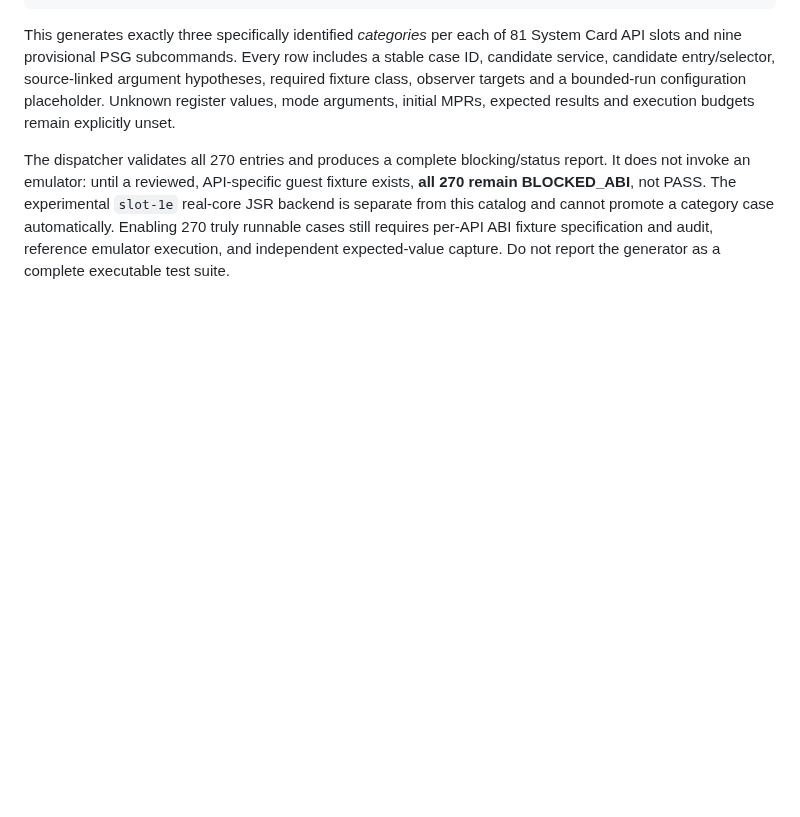
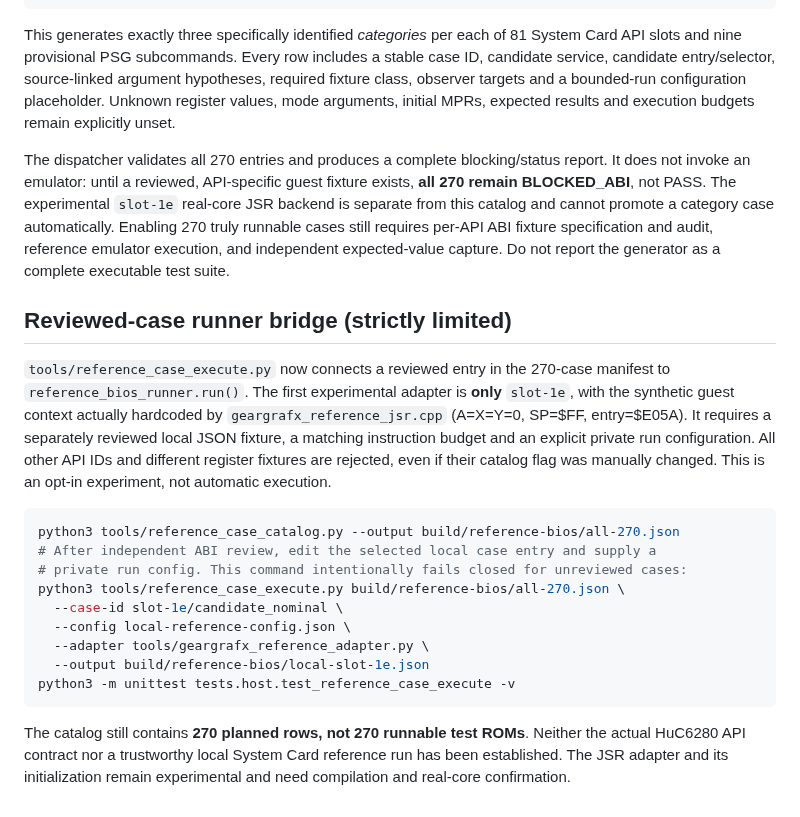
Before and after one commit to mao2009/oss-pce-cd-bios, a Markdown page: docs/reference-bios-test-plan.md, the part around the change. Drawn GitHub-style; blank space fills up the shorter version.

Commit message:
docs: describe opt-in case-to-Geargrafx bridge and remaining 269 blocked services

````diff
--- a/docs/reference-bios-test-plan.md
+++ b/docs/reference-bios-test-plan.md
@@ -195,3 +195,32 @@ promote a category case automatically. Enabling 270 truly runnable cases still
 requires per-API ABI fixture specification and audit, reference emulator
 execution, and independent expected-value capture. Do not report the
 generator as a complete executable test suite.
+
+
+## Reviewed-case runner bridge (strictly limited)
+
+`tools/reference_case_execute.py` now connects a reviewed entry in the
+270-case manifest to `reference_bios_runner.run()`. The first experimental
+adapter is **only** `slot-1e`, with the synthetic guest context actually
+hardcoded by `geargrafx_reference_jsr.cpp` (A=X=Y=0, SP=$FF, entry=$E05A).
+It requires a separately reviewed local JSON fixture, a matching instruction
+budget and an explicit private run configuration. All other API IDs and
+different register fixtures are rejected, even if their catalog flag was
+manually changed. This is an opt-in experiment, not automatic execution.
+
+```sh
+python3 tools/reference_case_catalog.py --output build/reference-bios/all-270.json
+# After independent ABI review, edit the selected local case entry and supply a
+# private run config. This command intentionally fails closed for unreviewed cases:
+python3 tools/reference_case_execute.py build/reference-bios/all-270.json \
+  --case-id slot-1e/candidate_nominal \
+  --config local-reference-config.json \
+  --adapter tools/geargrafx_reference_adapter.py \
+  --output build/reference-bios/local-slot-1e.json
+python3 -m unittest tests.host.test_reference_case_execute -v
+```
+
+The catalog still contains **270 planned rows, not 270 runnable test ROMs**.
+Neither the actual HuC6280 API contract nor a trustworthy local System Card
+reference run has been established. The JSR adapter and its initialization
+remain experimental and need compilation and real-core confirmation.
````
